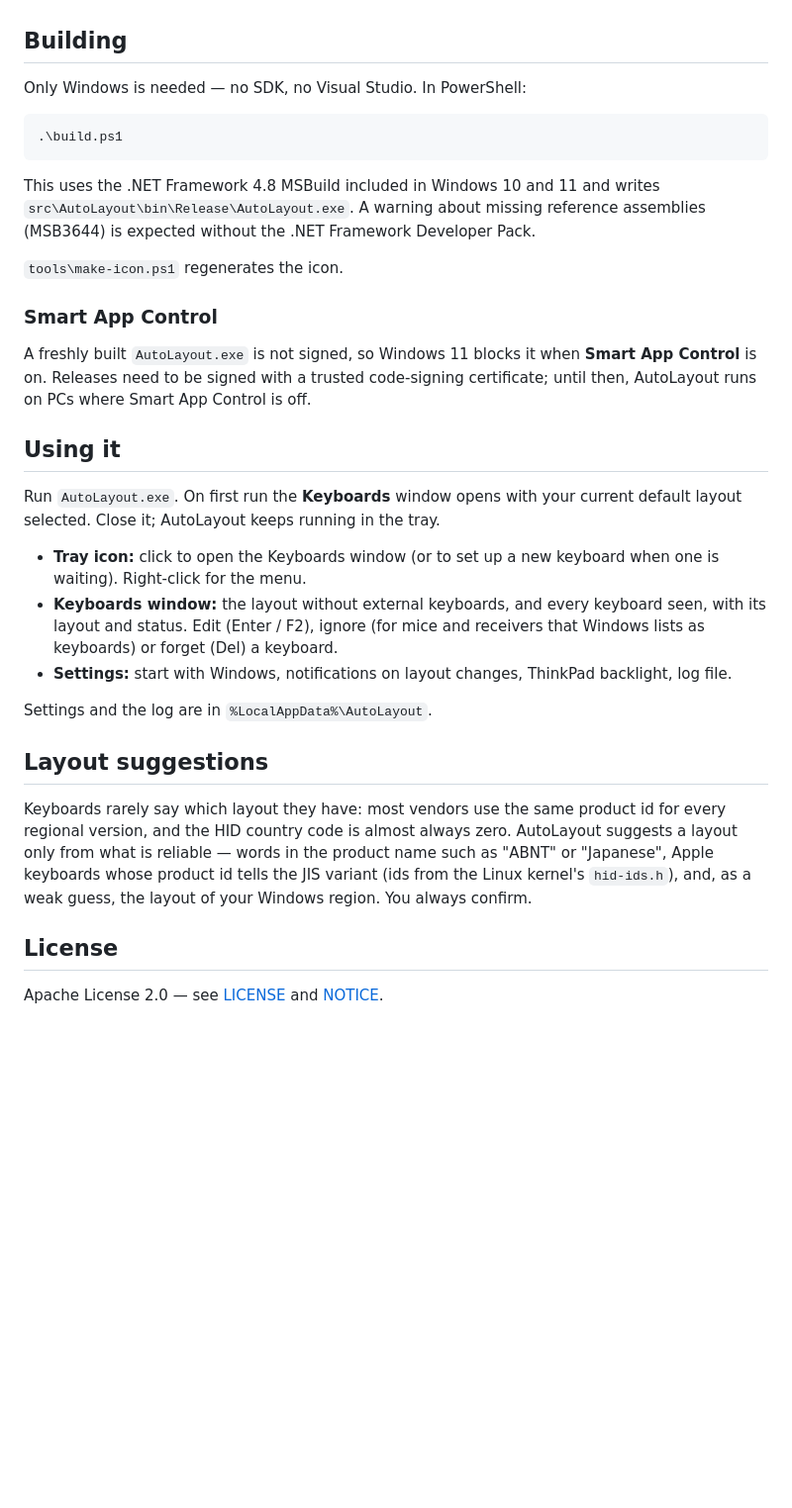
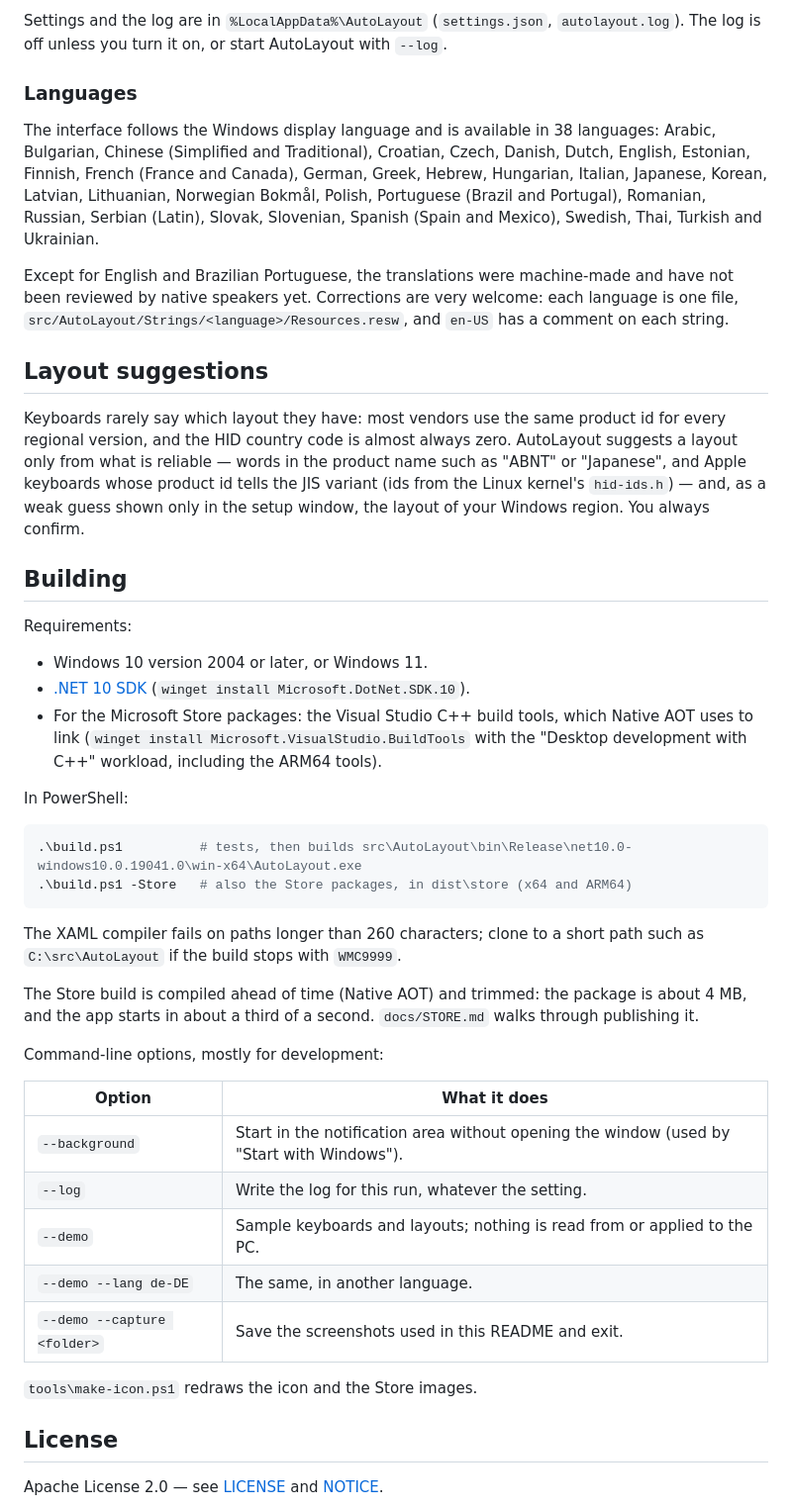
Before and after one commit to thiago-carneiro/AutoLayout, a Markdown page: README.md, the part around one of its changes. Shown at 99% size. Rendered like a GitHub page; blank space fills up the shorter version.

````diff
--- a/README.md
+++ b/README.md
@@ -21,33 +41,45 @@ Hat tip to [SaltwaterC/KeyboardBacklightForLenovo](https://github.com/SaltwaterC
+Settings and the log are in `%LocalAppData%\AutoLayout` (`settings.json`, `autolayout.log`). The log is off unless you turn it on, or start AutoLayout with `--log`.
+
+### Languages
+
+The interface follows the Windows display language and is available in 38 languages: Arabic, Bulgarian, Chinese (Simplified and Traditional), Croatian, Czech, Danish, Dutch, English, Estonian, Finnish, French (France and Canada), German, Greek, Hebrew, Hungarian, Italian, Japanese, Korean, Latvian, Lithuanian, Norwegian Bokmål, Polish, Portuguese (Brazil and Portugal), Romanian, Russian, Serbian (Latin), Slovak, Slovenian, Spanish (Spain and Mexico), Swedish, Thai, Turkish and Ukrainian.
+
+Except for English and Brazilian Portuguese, the translations were machine-made and have not been reviewed by native speakers yet. Corrections are very welcome: each language is one file, `src/AutoLayout/Strings/<language>/Resources.resw`, and `en-US` has a comment on each string.
+
+## Layout suggestions
+
+Keyboards rarely say which layout they have: most vendors use the same product id for every regional version, and the HID country code is almost always zero. AutoLayout suggests a layout only from what is reliable — words in the product name such as "ABNT" or "Japanese", and Apple keyboards whose product id tells the JIS variant (ids from the Linux kernel's `hid-ids.h`) — and, as a weak guess shown only in the setup window, the layout of your Windows region. You always confirm.
 
 ## Building
 
-Only Windows is needed — no SDK, no Visual Studio. In PowerShell:
+Requirements:
+
+- Windows 10 version 2004 or later, or Windows 11.
+- [.NET 10 SDK](https://dotnet.microsoft.com/download) (`winget install Microsoft.DotNet.SDK.10`).
+- For the Microsoft Store packages: the Visual Studio C++ build tools, which Native AOT uses to link (`winget install Microsoft.VisualStudio.BuildTools` with the "Desktop development with C++" workload, including the ARM64 tools).
+
+In PowerShell:
 
 ```powershell
-.\build.ps1
+.\build.ps1          # tests, then builds src\AutoLayout\bin\Release\net10.0-windows10.0.19041.0\win-x64\AutoLayout.exe
+.\build.ps1 -Store   # also the Store packages, in dist\store (x64 and ARM64)
 ```
 
-This uses the .NET Framework 4.8 MSBuild included in Windows 10 and 11 and writes `src\AutoLayout\bin\Release\AutoLayout.exe`. A warning about missing reference assemblies (MSB3644) is expected without the .NET Framework Developer Pack.
+The XAML compiler fails on paths longer than 260 characters; clone to a short path such as `C:\src\AutoLayout` if the build stops with `WMC9999`.
 
-`tools\make-icon.ps1` regenerates the icon.
+The Store build is compiled ahead of time (Native AOT) and trimmed: the package is about 4 MB, and the app starts in about a third of a second. `docs/STORE.md` walks through publishing it.
 
-### Smart App Control
+Command-line options, mostly for development:
 
-A freshly built `AutoLayout.exe` is not signed, so Windows 11 blocks it when **Smart App Control** is on. Releases need to be signed with a trusted code-signing certificate; until then, AutoLayout runs on PCs where Smart App Control is off.
+| Option | What it does |
+|---|---|
+| `--background` | Start in the notification area without opening the window (used by "Start with Windows"). |
+| `--log` | Write the log for this run, whatever the setting. |
+| `--demo` | Sample keyboards and layouts; nothing is read from or applied to the PC. |
+| `--demo --lang de-DE` | The same, in another language. |
+| `--demo --capture <folder>` | Save the screenshots used in this README and exit. |
 
-## Using it
-
-Run `AutoLayout.exe`. On first run the **Keyboards** window opens with your current default layout selected. Close it; AutoLayout keeps running in the tray.
-
-- **Tray icon:** click to open the Keyboards window (or to set up a new keyboard when one is waiting). Right-click for the menu.
-- **Keyboards window:** the layout without external keyboards, and every keyboard seen, with its layout and status. Edit (Enter / F2), ignore (for mice and receivers that Windows lists as keyboards) or forget (Del) a keyboard.
-- **Settings:** start with Windows, notifications on layout changes, ThinkPad backlight, log file.
-
-Settings and the log are in `%LocalAppData%\AutoLayout`.
-
-## Layout suggestions
-
-Keyboards rarely say which layout they have: most vendors use the same product id for every regional version, and the HID country code is almost always zero. AutoLayout suggests a layout only from what is reliable — words in the product name such as "ABNT" or "Japanese", Apple keyboards whose product id tells the JIS variant (ids from the Linux kernel's `hid-ids.h`), and, as a weak guess, the layout of your Windows region. You always confirm.
+`tools\make-icon.ps1` redraws the icon and the Store images.
 
 ## License
 
````
Also changed, not shown: other parts of README.md (+27 -7 lines), PRIVACY.md (added, +35 -0 lines), docs/STORE.md (added, +72 -0 lines), docs/store-listing.md (added, +63 -0 lines), docs/images/keyboards.png (added), docs/images/new-keyboard.png (added), docs/images/settings.png (added), docs/images/store/keyboards.png (added), docs/images/store/new-keyboard.png (added), docs/images/store/settings.png (added), 4 other files.
